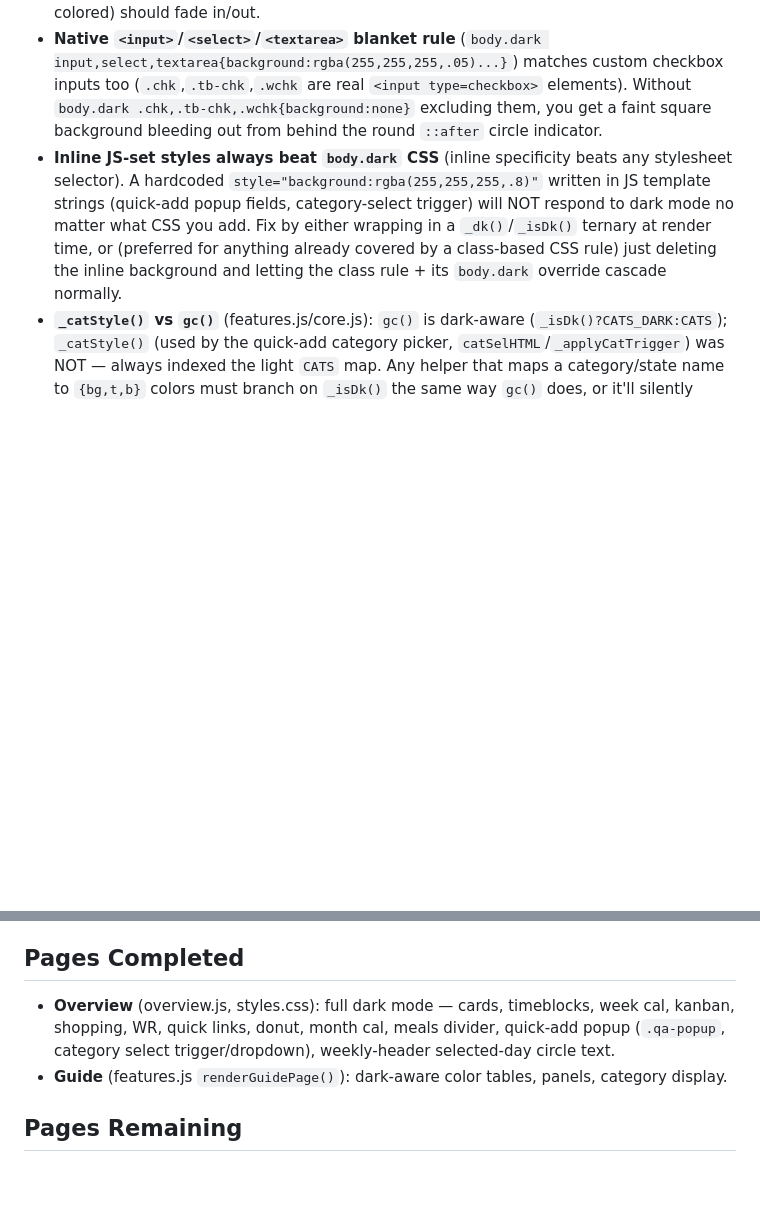
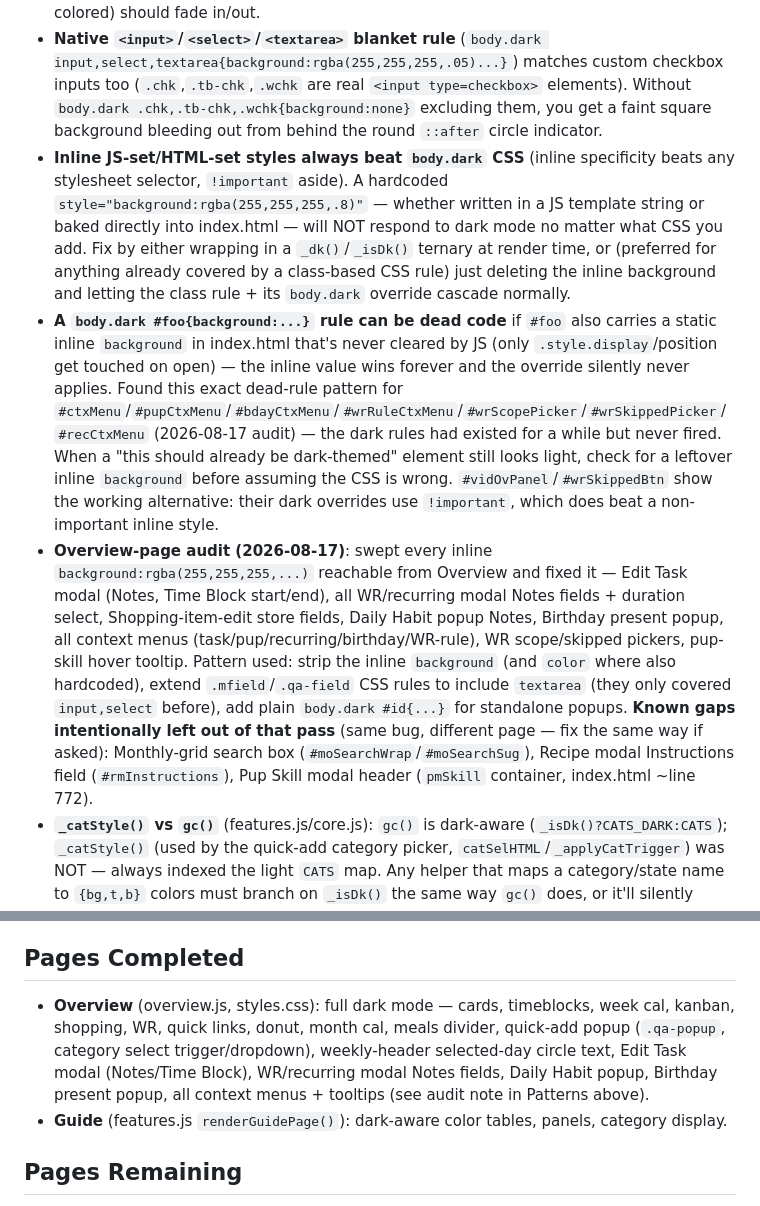
Before and after one commit to samc20-1764117/sams-dashboard, a Markdown page: rules/dark-mode.md, 2 parts joined by grey strips. GitHub-like rendering; blank space fills up the shorter version.

Commit message:
Auto-commit [Aug 17 08:38]

```diff
--- a/rules/dark-mode.md
+++ b/rules/dark-mode.md
@@ -44,14 +44,16 @@
 - **State-row classes** (`.ti.imp-row`, `.ti.ov-row`, any hardcoded-light `.xxx-row` background): always ship a `body.dark .ti.xxx-row` override. These use flat light rgba literals (not `var(--xxx-bg)`), so dark mode silently leaks the light color through unless explicitly overridden — bit us twice (overdue was covered, important wasn't).
 - **`.day-flash`** (day-nav arrow indicator, `position:absolute;inset:0` overlay): dark mode uses `background:transparent`, not a dimmed white — even a low-opacity (`.06`) white wash still reads as a brightness "flash" against near-black. Only the arrow glyph (accent-colored) should fade in/out.
 - **Native `<input>`/`<select>`/`<textarea>` blanket rule** (`body.dark input,select,textarea{background:rgba(255,255,255,.05)...}`) matches custom checkbox inputs too (`.chk`,`.tb-chk`,`.wchk` are real `<input type=checkbox>` elements). Without `body.dark .chk,.tb-chk,.wchk{background:none}` excluding them, you get a faint square background bleeding out from behind the round `::after` circle indicator.
-- **Inline JS-set styles always beat `body.dark` CSS** (inline specificity beats any stylesheet selector). A hardcoded `style="background:rgba(255,255,255,.8)"` written in JS template strings (quick-add popup fields, category-select trigger) will NOT respond to dark mode no matter what CSS you add. Fix by either wrapping in a `_dk()`/`_isDk()` ternary at render time, or (preferred for anything already covered by a class-based CSS rule) just deleting the inline background and letting the class rule + its `body.dark` override cascade normally.
+- **Inline JS-set/HTML-set styles always beat `body.dark` CSS** (inline specificity beats any stylesheet selector, `!important` aside). A hardcoded `style="background:rgba(255,255,255,.8)"` — whether written in a JS template string or baked directly into index.html — will NOT respond to dark mode no matter what CSS you add. Fix by either wrapping in a `_dk()`/`_isDk()` ternary at render time, or (preferred for anything already covered by a class-based CSS rule) just deleting the inline background and letting the class rule + its `body.dark` override cascade normally.
+- **A `body.dark #foo{background:...}` rule can be dead code** if `#foo` also carries a static inline `background` in index.html that's never cleared by JS (only `.style.display`/position get touched on open) — the inline value wins forever and the override silently never applies. Found this exact dead-rule pattern for `#ctxMenu`/`#pupCtxMenu`/`#bdayCtxMenu`/`#wrRuleCtxMenu`/`#wrScopePicker`/`#wrSkippedPicker`/`#recCtxMenu` (2026-08-17 audit) — the dark rules had existed for a while but never fired. When a "this should already be dark-themed" element still looks light, check for a leftover inline `background` before assuming the CSS is wrong. `#vidOvPanel`/`#wrSkippedBtn` show the working alternative: their dark overrides use `!important`, which does beat a non-important inline style.
+- **Overview-page audit (2026-08-17)**: swept every inline `background:rgba(255,255,255,...)` reachable from Overview and fixed it — Edit Task modal (Notes, Time Block start/end), all WR/recurring modal Notes fields + duration select, Shopping-item-edit store fields, Daily Habit popup Notes, Birthday present popup, all context menus (task/pup/recurring/birthday/WR-rule), WR scope/skipped pickers, pup-skill hover tooltip. Pattern used: strip the inline `background` (and `color` where also hardcoded), extend `.mfield`/`.qa-field` CSS rules to include `textarea` (they only covered `input,select` before), add plain `body.dark #id{...}` for standalone popups. **Known gaps intentionally left out of that pass** (same bug, different page — fix the same way if asked): Monthly-grid search box (`#moSearchWrap`/`#moSearchSug`), Recipe modal Instructions field (`#rmInstructions`), Pup Skill modal header (`pmSkill` container, index.html ~line 772).
 - **`_catStyle()` vs `gc()`** (features.js/core.js): `gc()` is dark-aware (`_isDk()?CATS_DARK:CATS`); `_catStyle()` (used by the quick-add category picker, `catSelHTML`/`_applyCatTrigger`) was NOT — always indexed the light `CATS` map. Any helper that maps a category/state name to `{bg,t,b}` colors must branch on `_isDk()` the same way `gc()` does, or it'll silently render light-only.
 - **`color-scheme:dark`** is set on `body.dark` (styles.css) so native form-control chrome (date-picker calendar icon, native checkboxes) picks up dark UA styling automatically — add this before hand-rolling dark styles for native controls.
 - **`::after`/`:checked` specificity trap**: `body.dark .foo::after` (unchecked-state override, has a `body` type selector) can out-rank `.foo:checked::after` (checked-state base rule, no type selector) for shared properties, because `body`'s extra type-selector point beats `:checked`'s class-level point. If the checked rule sets `background` via shorthand (which implicitly resets `background-image` to `none`), the checked/unchecked specificity mismatch can silently erase a checkmark SVG even though the checked rule "should" win. Any new `body.dark .foo:checked::after` override must be self-contained — redeclare every sub-property it needs (`background-color`, `background-image`, `background-size`, `background-position`) rather than relying on a lower-specificity base rule to fill in the rest.
 - **`toggleDark()` must sync `<html class="init-dark">`**: that class only exists for pre-JS FOUC prevention (set from cached `localStorage` on initial page load, paired with an `!important` dark-background CSS rule). `toggleDark()` toggles `body.dark` but must ALSO `document.documentElement.classList.toggle('init-dark', isDark)` — otherwise switching dark→light leaves the `!important` rule in effect and the background stays stuck dark until a hard refresh.
 
 ## Pages Completed
-- **Overview** (overview.js, styles.css): full dark mode — cards, timeblocks, week cal, kanban, shopping, WR, quick links, donut, month cal, meals divider, quick-add popup (`.qa-popup`, category select trigger/dropdown), weekly-header selected-day circle text.
+- **Overview** (overview.js, styles.css): full dark mode — cards, timeblocks, week cal, kanban, shopping, WR, quick links, donut, month cal, meals divider, quick-add popup (`.qa-popup`, category select trigger/dropdown), weekly-header selected-day circle text, Edit Task modal (Notes/Time Block), WR/recurring modal Notes fields, Daily Habit popup, Birthday present popup, all context menus + tooltips (see audit note in Patterns above).
 - **Guide** (features.js `renderGuidePage()`): dark-aware color tables, panels, category display.
 
 ## Pages Remaining
```
